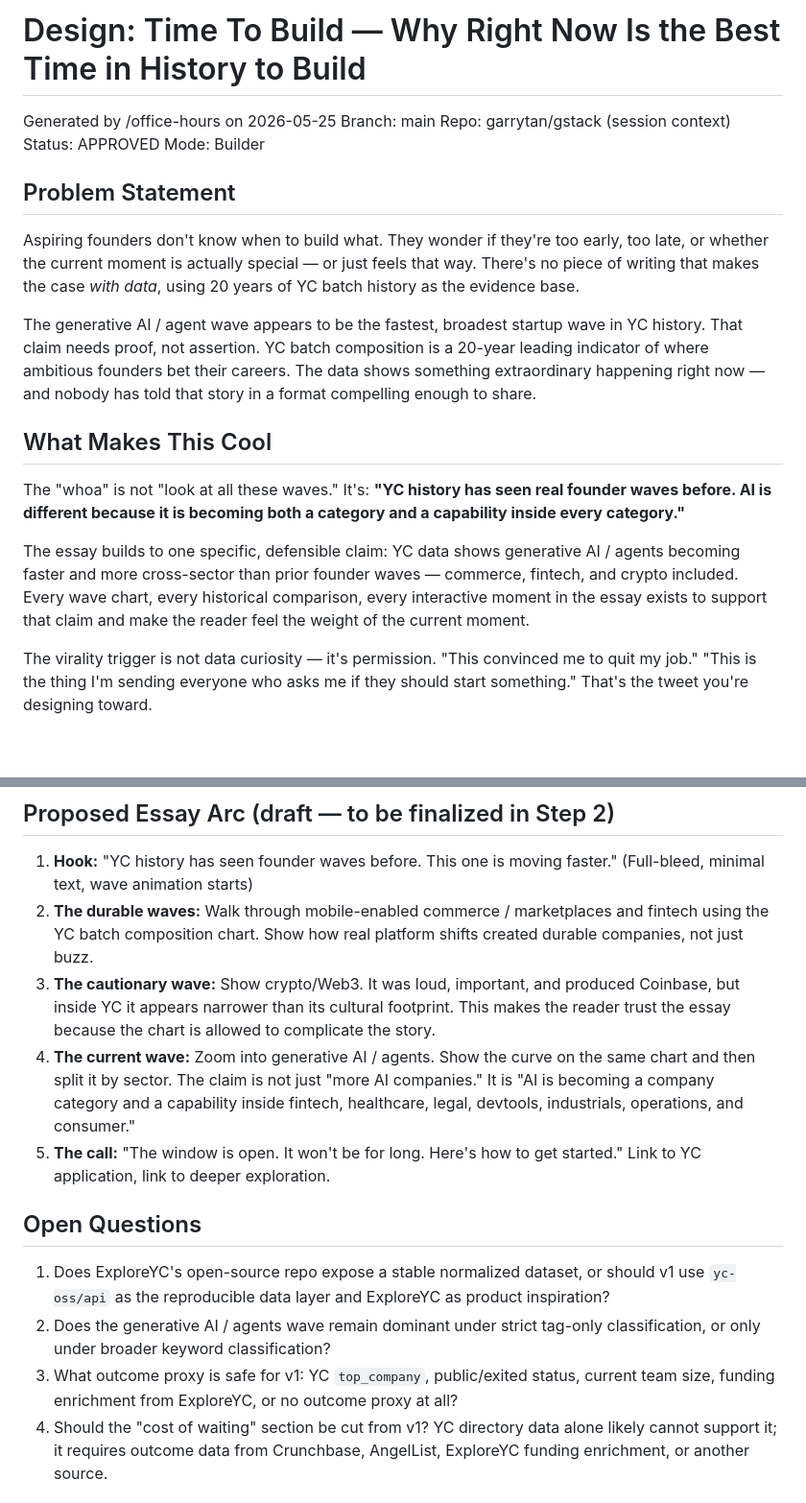
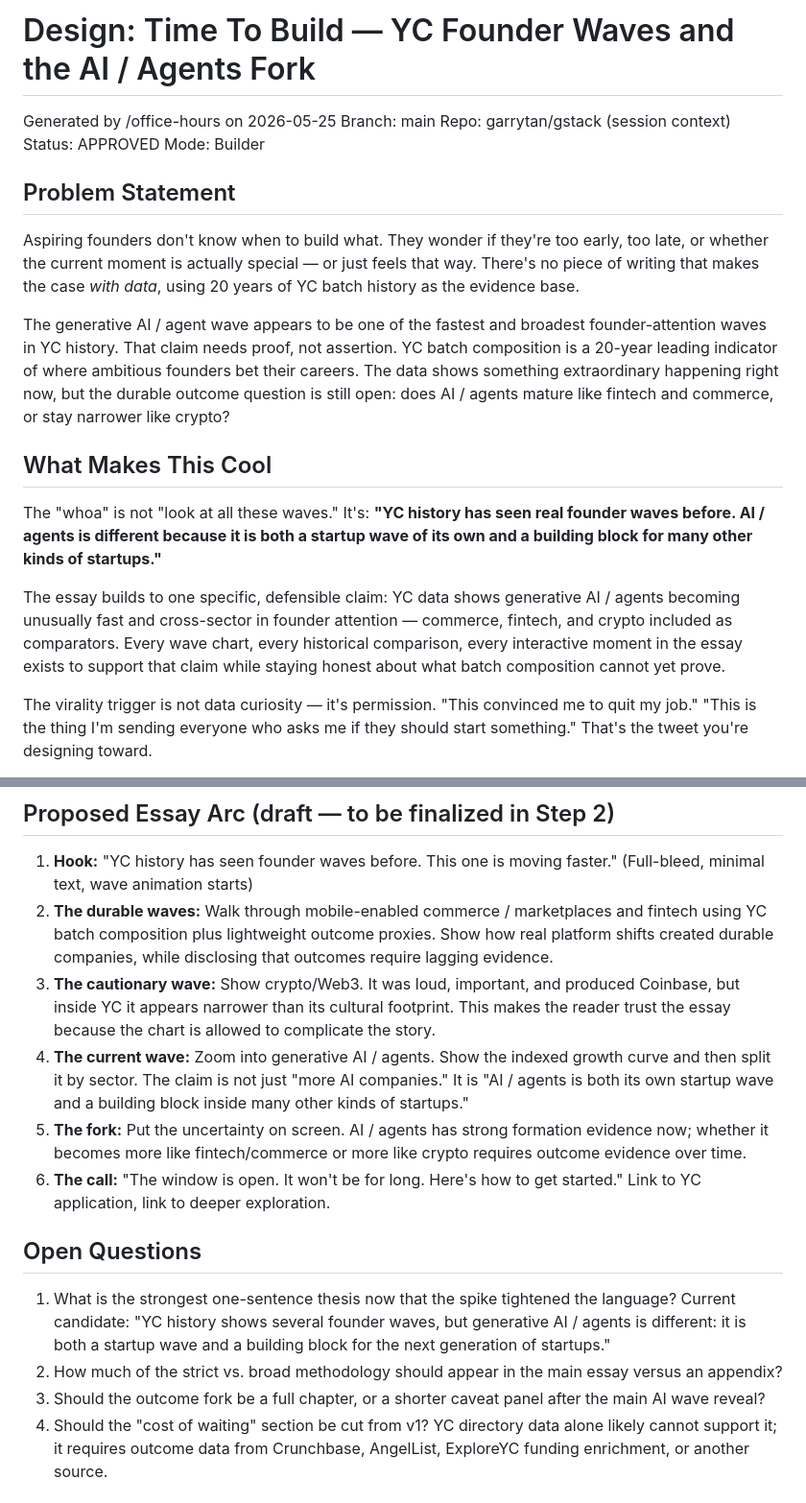
Before and after one commit to qiubit/yc-time-to-build, a Markdown page: DESIGN.md, 2 parts joined by grey strips. Shown at 96% size. Rendered like a GitHub page; blank space fills up the shorter version.

Commit message:
update design

```diff
--- a/DESIGN.md
+++ b/DESIGN.md
@@ -1,4 +1,4 @@
-# Design: Time To Build — Why Right Now Is the Best Time in History to Build
+# Design: Time To Build — YC Founder Waves and the AI / Agents Fork
 
 Generated by /office-hours on 2026-05-25
 Branch: main
@@ -10,13 +10,13 @@ Mode: Builder
 
 Aspiring founders don't know when to build what. They wonder if they're too early, too late, or whether the current moment is actually special — or just feels that way. There's no piece of writing that makes the case *with data*, using 20 years of YC batch history as the evidence base.
 
-The generative AI / agent wave appears to be the fastest, broadest startup wave in YC history. That claim needs proof, not assertion. YC batch composition is a 20-year leading indicator of where ambitious founders bet their careers. The data shows something extraordinary happening right now — and nobody has told that story in a format compelling enough to share.
+The generative AI / agent wave appears to be one of the fastest and broadest founder-attention waves in YC history. That claim needs proof, not assertion. YC batch composition is a 20-year leading indicator of where ambitious founders bet their careers. The data shows something extraordinary happening right now, but the durable outcome question is still open: does AI / agents mature like fintech and commerce, or stay narrower like crypto?
 
 ## What Makes This Cool
 
-The "whoa" is not "look at all these waves." It's: **"YC history has seen real founder waves before. AI is different because it is becoming both a category and a capability inside every category."**
+The "whoa" is not "look at all these waves." It's: **"YC history has seen real founder waves before. AI / agents is different because it is both a startup wave of its own and a building block for many other kinds of startups."**
 
-The essay builds to one specific, defensible claim: YC data shows generative AI / agents becoming faster and more cross-sector than prior founder waves — commerce, fintech, and crypto included. Every wave chart, every historical comparison, every interactive moment in the essay exists to support that claim and make the reader feel the weight of the current moment.
+The essay builds to one specific, defensible claim: YC data shows generative AI / agents becoming unusually fast and cross-sector in founder attention — commerce, fintech, and crypto included as comparators. Every wave chart, every historical comparison, every interactive moment in the essay exists to support that claim while staying honest about what batch composition cannot yet prove.
 
 The virality trigger is not data curiosity — it's permission. "This convinced me to quit my job." "This is the thing I'm sending everyone who asks me if they should start something." That's the tweet you're designing toward.
 
@@ -104,16 +105,17 @@ Write the wave essay as a reactive, forkable Observable notebook. Fastest protot
 ## Proposed Essay Arc (draft — to be finalized in Step 2)
 
 1. **Hook:** "YC history has seen founder waves before. This one is moving faster." (Full-bleed, minimal text, wave animation starts)
-2. **The durable waves:** Walk through mobile-enabled commerce / marketplaces and fintech using the YC batch composition chart. Show how real platform shifts created durable companies, not just buzz.
+2. **The durable waves:** Walk through mobile-enabled commerce / marketplaces and fintech using YC batch composition plus lightweight outcome proxies. Show how real platform shifts created durable companies, while disclosing that outcomes require lagging evidence.
 3. **The cautionary wave:** Show crypto/Web3. It was loud, important, and produced Coinbase, but inside YC it appears narrower than its cultural footprint. This makes the reader trust the essay because the chart is allowed to complicate the story.
-4. **The current wave:** Zoom into generative AI / agents. Show the curve on the same chart and then split it by sector. The claim is not just "more AI companies." It is "AI is becoming a company category and a capability inside fintech, healthcare, legal, devtools, industrials, operations, and consumer."
-5. **The call:** "The window is open. It won't be for long. Here's how to get started." Link to YC application, link to deeper exploration.
+4. **The current wave:** Zoom into generative AI / agents. Show the indexed growth curve and then split it by sector. The claim is not just "more AI companies." It is "AI / agents is both its own startup wave and a building block inside many other kinds of startups."
+5. **The fork:** Put the uncertainty on screen. AI / agents has strong formation evidence now; whether it becomes more like fintech/commerce or more like crypto requires outcome evidence over time.
+6. **The call:** "The window is open. It won't be for long. Here's how to get started." Link to YC application, link to deeper exploration.
 
 ## Open Questions
 
-1. Does ExploreYC's open-source repo expose a stable normalized dataset, or should v1 use `yc-oss/api` as the reproducible data layer and ExploreYC as product inspiration?
-2. Does the generative AI / agents wave remain dominant under strict tag-only classification, or only under broader keyword classification?
-3. What outcome proxy is safe for v1: YC `top_company`, public/exited status, current team size, funding enrichment from ExploreYC, or no outcome proxy at all?
+1. What is the strongest one-sentence thesis now that the spike tightened the language? Current candidate: "YC history shows several founder waves, but generative AI / agents is different: it is both a startup wave and a building block for the next generation of startups."
+2. How much of the strict vs. broad methodology should appear in the main essay versus an appendix?
+3. Should the outcome fork be a full chapter, or a shorter caveat panel after the main AI wave reveal?
 4. Should the "cost of waiting" section be cut from v1? YC directory data alone likely cannot support it; it requires outcome data from Crunchbase, AngelList, ExploreYC funding enrichment, or another source.
 
 ## Success Criteria
```
Also changed, not shown: other parts of DESIGN.md (+13 -12 lines).
